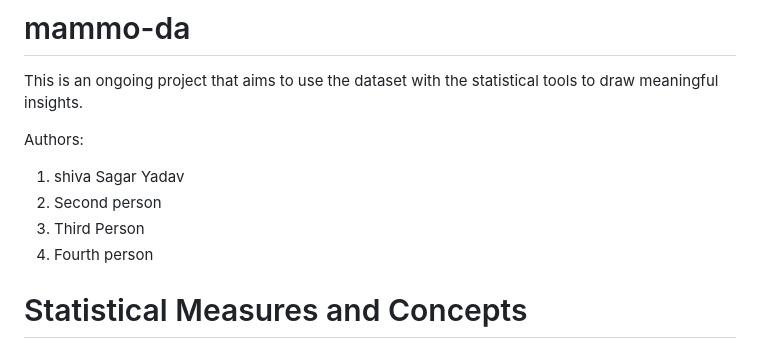
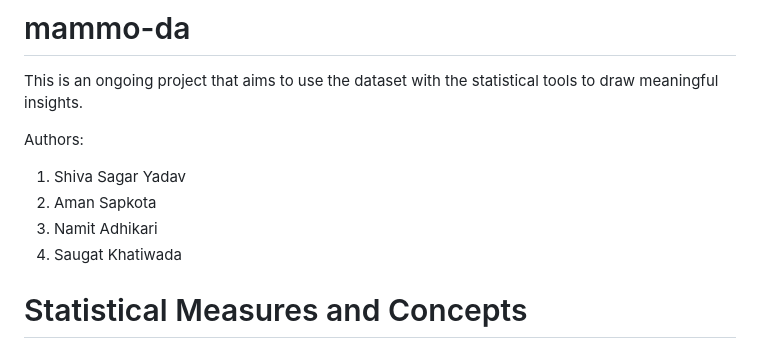
Before and after one commit to mrhamana/mammo-da, a Markdown page: README.md, the part around the change. Rendered like a GitHub page.

Commit message:
added user

```diff
--- a/README.md
+++ b/README.md
@@ -2,10 +2,10 @@
 This is an ongoing project that aims to use the dataset with the statistical tools to draw meaningful insights.
 
 Authors:
-1. shiva Sagar Yadav
-2. Second person
-3. Third Person
-4. Fourth person
+1. Shiva Sagar Yadav
+2. Aman Sapkota
+3. Namit Adhikari
+4. Saugat Khatiwada
 
 # Statistical Measures and Concepts
 
```
